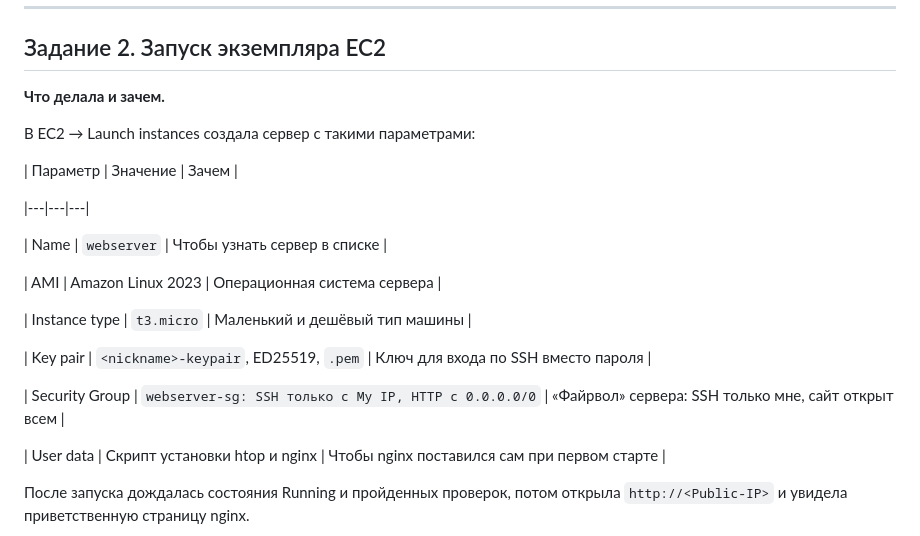
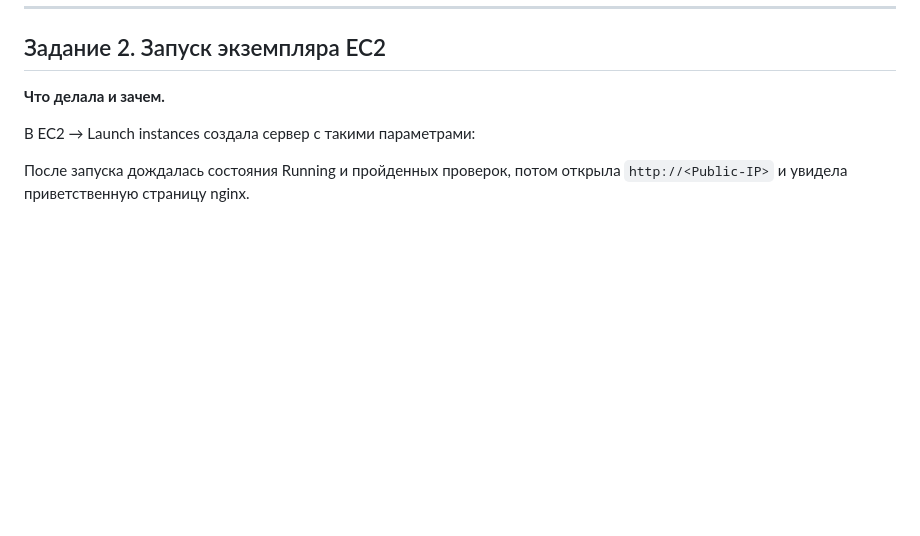
Before and after one commit to Cloud-Computing-Evelina/timecapsule, a Markdown page: README.md, the part around the change. GitHub-like rendering; blank space fills up the shorter version.

```diff
--- a/README.md
+++ b/README.md
@@ -81,21 +81,6 @@
 В EC2 → Launch instances создала сервер с такими параметрами:
 
 
-| Параметр | Значение | Зачем |
-
-|---|---|---|
-
-| Name | `webserver` | Чтобы узнать сервер в списке |
-
-| AMI | Amazon Linux 2023 | Операционная система сервера |
-
-| Instance type | `t3.micro` | Маленький и дешёвый тип машины |
-
-| Key pair | `<nickname>-keypair`, ED25519, `.pem` | Ключ для входа по SSH вместо пароля |
-
-| Security Group | `webserver-sg: SSH только с My IP, HTTP с 0.0.0.0/0` | «Файрвол» сервера: SSH только мне, сайт открыт всем |
-
-| User data | Скрипт установки htop и nginx | Чтобы nginx поставился сам при первом старте |
 
 
 После запуска дождалась состояния Running и пройденных проверок, потом открыла `http://<Public-IP>` и увидела приветственную страницу nginx.
```
